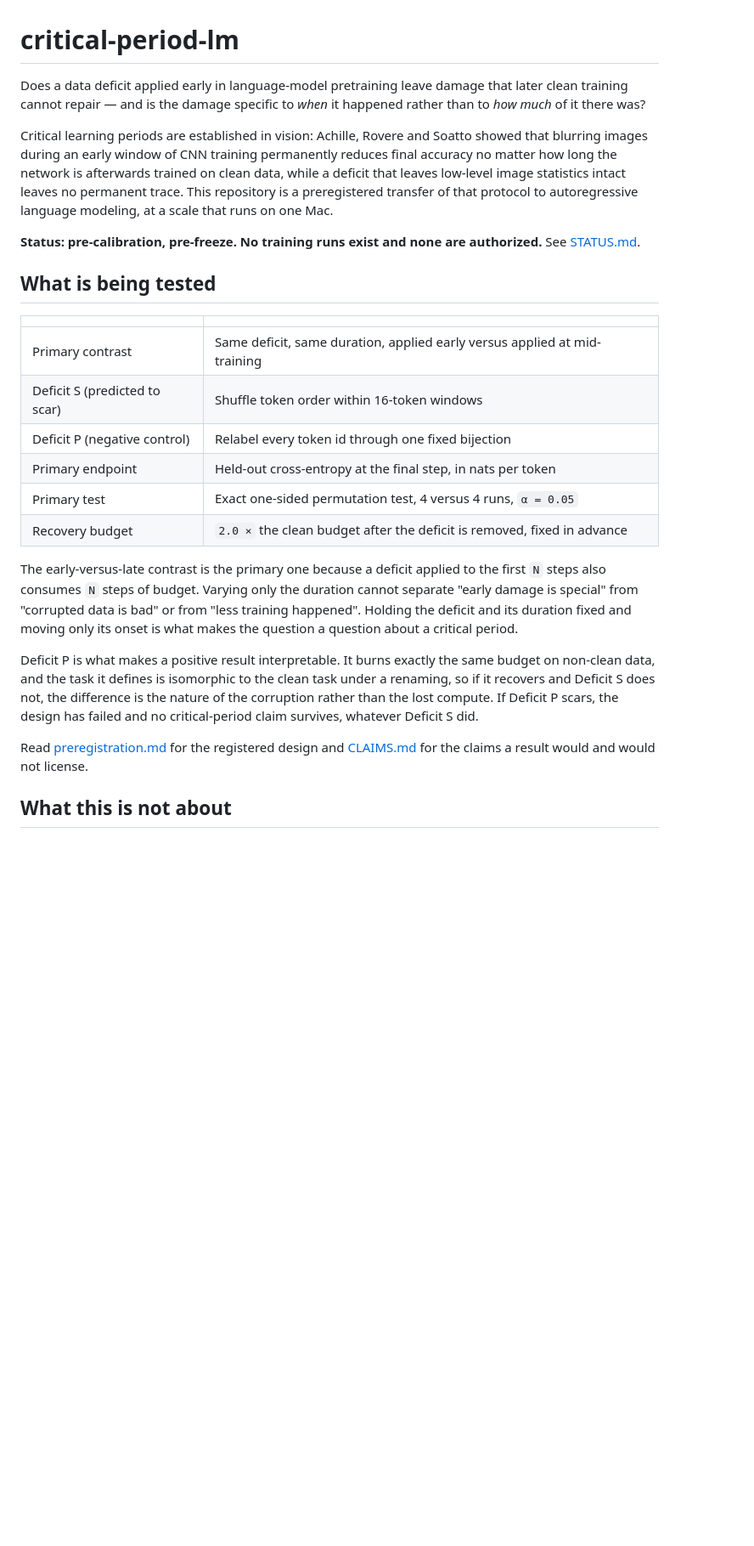
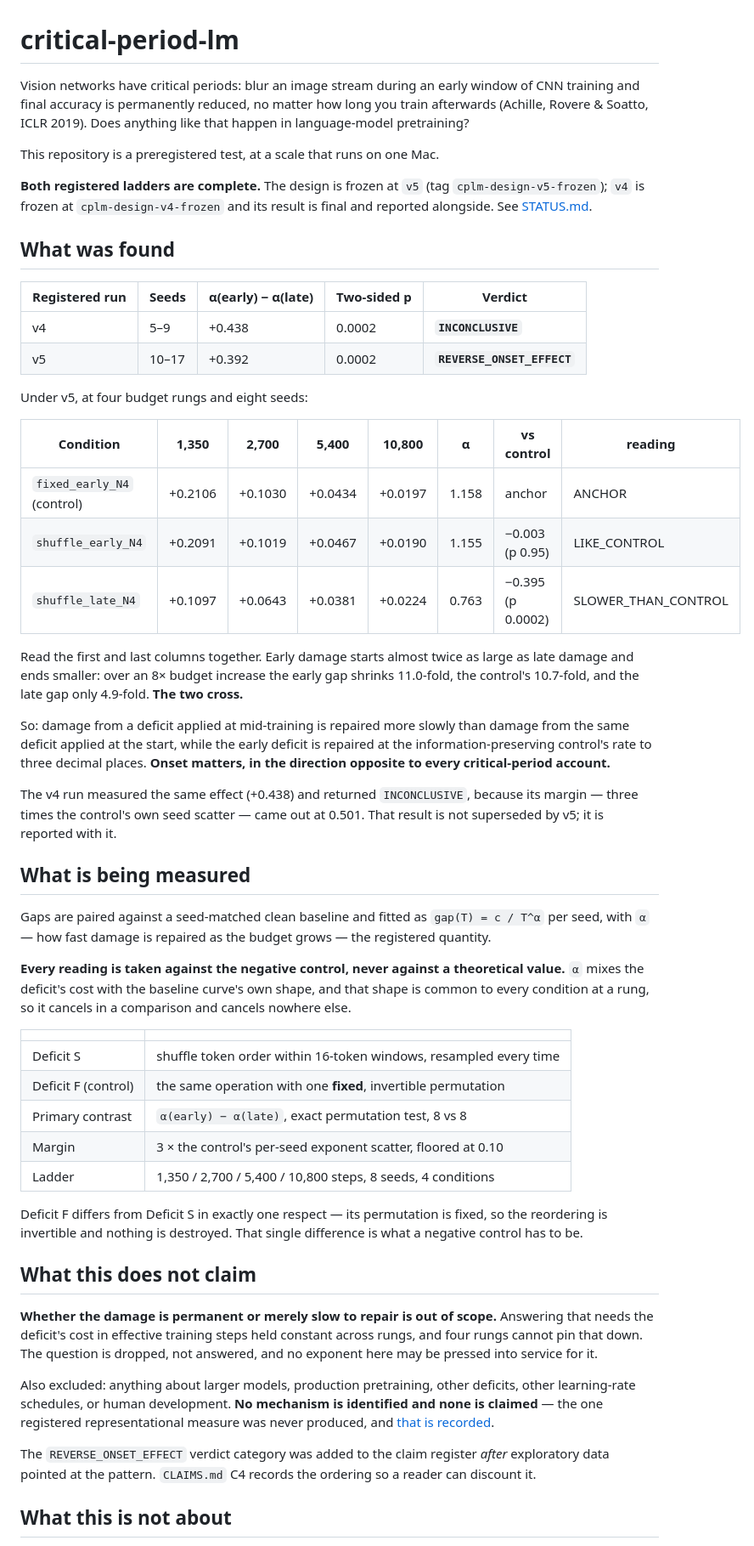
Before and after one commit to haeliotang/critical-period-lm, a Markdown page: README.md, the part around one of its changes. Shown at 85% size. Drawn GitHub-style; blank space fills up the shorter version.

```diff
--- a/README.md
+++ b/README.md
@@ -1,44 +1,80 @@
 # critical-period-lm
 
-Does a data deficit applied early in language-model pretraining leave damage that later
-clean training cannot repair — and is the damage specific to *when* it happened rather
-than to *how much* of it there was?
+Vision networks have critical periods: blur an image stream during an early window of CNN
+training and final accuracy is permanently reduced, no matter how long you train afterwards
+(Achille, Rovere & Soatto, ICLR 2019). Does anything like that happen in language-model
+pretraining?
 
-Critical learning periods are established in vision: Achille, Rovere and Soatto showed
-that blurring images during an early window of CNN training permanently reduces final
-accuracy no matter how long the network is afterwards trained on clean data, while a
-deficit that leaves low-level image statistics intact leaves no permanent trace. This
-repository is a preregistered transfer of that protocol to autoregressive language
-modeling, at a scale that runs on one Mac.
+This repository is a preregistered test, at a scale that runs on one Mac.
 
-**Status: pre-calibration, pre-freeze. No training runs exist and none are authorized.**
-See [STATUS.md](STATUS.md).
+**Both registered ladders are complete.** The design is frozen at `v5`
+(tag `cplm-design-v5-frozen`); `v4` is frozen at `cplm-design-v4-frozen` and its result is
+final and reported alongside. See [STATUS.md](STATUS.md).
 
-## What is being tested
+## What was found
+
+| Registered run | Seeds | α(early) − α(late) | Two-sided p | Verdict |
+| --- | --- | --- | --- | --- |
+| v4 | 5–9 | +0.438 | 0.0002 | **`INCONCLUSIVE`** |
+| v5 | 10–17 | +0.392 | 0.0002 | **`REVERSE_ONSET_EFFECT`** |
+
+Under v5, at four budget rungs and eight seeds:
+
+| Condition | 1,350 | 2,700 | 5,400 | 10,800 | α | vs control | reading |
+| --- | --- | --- | --- | --- | --- | --- | --- |
+| `fixed_early_N4` (control) | +0.2106 | +0.1030 | +0.0434 | +0.0197 | 1.158 | anchor | ANCHOR |
+| `shuffle_early_N4` | +0.2091 | +0.1019 | +0.0467 | +0.0190 | 1.155 | −0.003 (p 0.95) | LIKE_CONTROL |
+| `shuffle_late_N4` | +0.1097 | +0.0643 | +0.0381 | +0.0224 | 0.763 | −0.395 (p 0.0002) | SLOWER_THAN_CONTROL |
+
+Read the first and last columns together. Early damage starts almost twice as large as late
+damage and ends smaller: over an 8× budget increase the early gap shrinks 11.0-fold, the
+control's 10.7-fold, and the late gap only 4.9-fold. **The two cross.**
+
+So: damage from a deficit applied at mid-training is repaired more slowly than damage from
+the same deficit applied at the start, while the early deficit is repaired at the
+information-preserving control's rate to three decimal places. **Onset matters, in the
+direction opposite to every critical-period account.**
+
+The v4 run measured the same effect (+0.438) and returned `INCONCLUSIVE`, because its margin
+— three times the control's own seed scatter — came out at 0.501. That result is not
+superseded by v5; it is reported with it.
+
+## What is being measured
+
+Gaps are paired against a seed-matched clean baseline and fitted as `gap(T) = c / T^α` per
+seed, with `α` — how fast damage is repaired as the budget grows — the registered quantity.
+
+**Every reading is taken against the negative control, never against a theoretical value.**
+`α` mixes the deficit's cost with the baseline curve's own shape, and that shape is common to
+every condition at a rung, so it cancels in a comparison and cancels nowhere else.
 
 | | |
 | --- | --- |
-| Primary contrast | Same deficit, same duration, applied early versus applied at mid-training |
-| Deficit S (predicted to scar) | Shuffle token order within 16-token windows |
-| Deficit P (negative control) | Relabel every token id through one fixed bijection |
-| Primary endpoint | Held-out cross-entropy at the final step, in nats per token |
-| Primary test | Exact one-sided permutation test, 4 versus 4 runs, `α = 0.05` |
-| Recovery budget | `2.0 ×` the clean budget after the deficit is removed, fixed in advance |
+| Deficit S | shuffle token order within 16-token windows, resampled every time |
+| Deficit F (control) | the same operation with one **fixed**, invertible permutation |
+| Primary contrast | `α(early) − α(late)`, exact permutation test, 8 vs 8 |
+| Margin | 3 × the control's per-seed exponent scatter, floored at 0.10 |
+| Ladder | 1,350 / 2,700 / 5,400 / 10,800 steps, 8 seeds, 4 conditions |
 
-The early-versus-late contrast is the primary one because a deficit applied to the first
-`N` steps also consumes `N` steps of budget. Varying only the duration cannot separate
-"early damage is special" from "corrupted data is bad" or from "less training happened".
-Holding the deficit and its duration fixed and moving only its onset is what makes the
-question a question about a critical period.
+Deficit F differs from Deficit S in exactly one respect — its permutation is fixed, so the
+reordering is invertible and nothing is destroyed. That single difference is what a negative
+control has to be.
 
-Deficit P is what makes a positive result interpretable. It burns exactly the same budget
-on non-clean data, and the task it defines is isomorphic to the clean task under a
-renaming, so if it recovers and Deficit S does not, the difference is the nature of the
-corruption rather than the lost compute. If Deficit P scars, the design has failed and no
-critical-period claim survives, whatever Deficit S did.
+## What this does not claim
 
-Read [preregistration.md](preregistration.md) for the registered design and
-[CLAIMS.md](CLAIMS.md) for the claims a result would and would not license.
+**Whether the damage is permanent or merely slow to repair is out of scope.** Answering that
+needs the deficit's cost in effective training steps held constant across rungs, and four
+rungs cannot pin that down. The question is dropped, not answered, and no exponent here may
+be pressed into service for it.
+
+Also excluded: anything about larger models, production pretraining, other deficits, other
+learning-rate schedules, or human development. **No mechanism is identified and none is
+claimed** — the one registered representational measure was never produced, and
+[that is recorded](deviations/2026-08-13-cka-registered-but-not-produced.md).
+
+The `REVERSE_ONSET_EFFECT` verdict category was added to the claim register *after*
+exploratory data pointed at the pattern. `CLAIMS.md` C4 records the ordering so a reader can
+discount it.
 
 ## What this is not about
 
```
Also changed, not shown: other parts of README.md (+34 -63 lines), deviations/2026-08-13-cka-registered-but-not-produced.md (added, +55 -0 lines), preregistration.md (+5 -1 lines).
